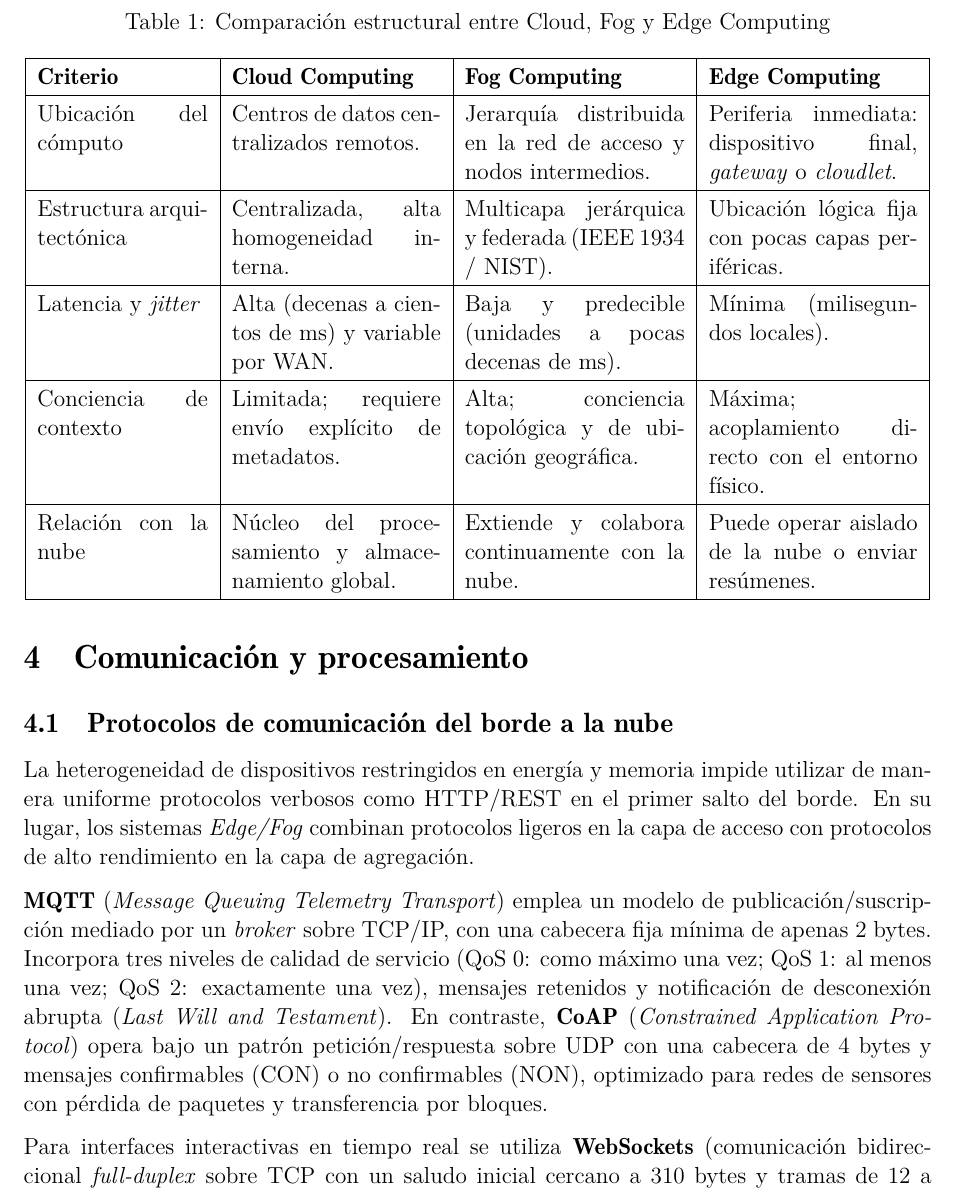
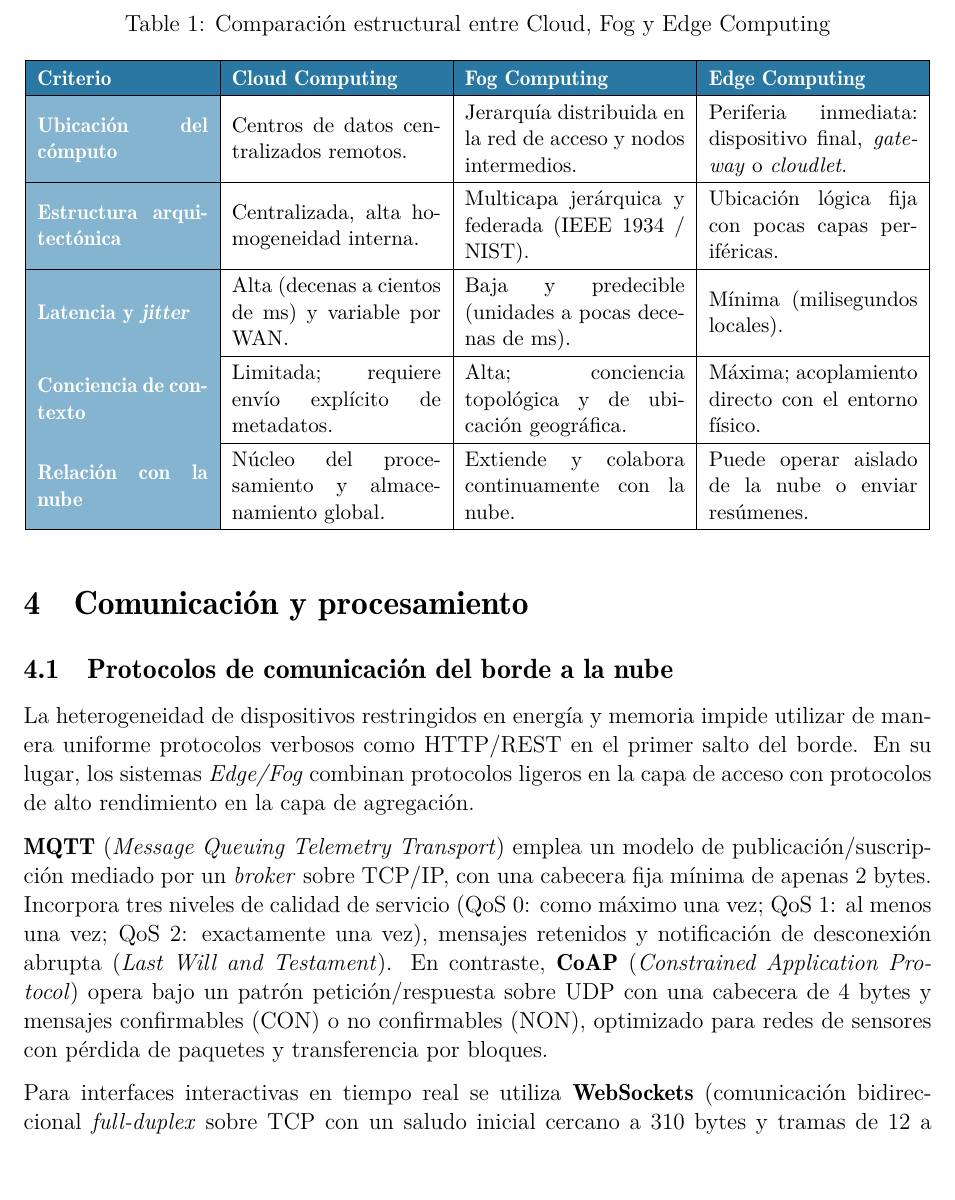
Before and after one commit to lethalSopaper/proyectos_sistemas_distribuidos, a LaTeX document (expo/trabajo_investigacion.tex): part of page 5 of 12, cut so that both start at the same text, the shorter picture padded with empty space. Compiled offline with pdfLaTeX.

```diff
--- a/expo/trabajo_investigacion.tex
+++ b/expo/trabajo_investigacion.tex
@@ -65,24 +65,26 @@
     \item \textbf{Puntos de referencia e integración 5G:} la comunicación interna se articula mediante interfaces estandarizadas (\texttt{Mp1} entre aplicaciones y plataforma, \texttt{Mp3} entre plataformas, \texttt{Mm} de gestión, \texttt{Mx} hacia sistemas externos y \texttt{Mff} para federación). Además, expone servicios nativos de red celular como el \textit{Radio Network Information Service} (RNIS), el servicio de geolocalización y el enrutamiento multiacceso (MTS) (\protect\hyperlink{etsi2024}{ETSI, 2024}).
 \end{itemize}
 
-\begin{table}[htbp]
+\begin{table}[H]
 \centering
+\small
 \caption{Comparación estructural entre Cloud, Fog y Edge Computing}
 \label{tab:comparativa_paradigmas}
 \renewcommand{\arraystretch}{1.25}
-\begin{tabular}{|p{3.1cm}|p{3.8cm}|p{4.0cm}|p{3.8cm}|}
+\begin{tabular}{|m{3.1cm}|m{3.8cm}|m{4.0cm}|m{3.8cm}|}
     \hline
-\textbf{Criterio} & \textbf{Cloud Computing} & \textbf{Fog Computing} & \textbf{Edge Computing} \\
+    \rowcolor{MidnightBlue!80}
+    \textcolor{white}{\textbf{Criterio}} & \textcolor{white}{\textbf{Cloud Computing}} & \textcolor{white}{\textbf{Fog Computing}} & \textcolor{white}{\textbf{Edge Computing}} \\
     \hline
-Ubicación del cómputo & Centros de datos centralizados remotos. & Jerarquía distribuida en la red de acceso y nodos intermedios. & Periferia inmediata: dispositivo final, \textit{gateway} o \textit{cloudlet}. \\
+    \cellcolor{MidnightBlue!40}\textcolor{white}{\textbf{Ubicación del cómputo}} & Centros de datos centralizados remotos. & Jerarquía distribuida en la red de acceso y nodos intermedios. & Periferia inmediata: dispositivo final, \textit{gateway} o \textit{cloudlet}. \\
     \hline
-Estructura arquitectónica & Centralizada, alta homogeneidad interna. & Multicapa jerárquica y federada (IEEE 1934 / NIST). & Ubicación lógica fija con pocas capas periféricas. \\
+    \cellcolor{MidnightBlue!40}\textcolor{white}{\textbf{Estructura arquitectónica}} & Centralizada, alta homogeneidad interna. & Multicapa jerárquica y federada (IEEE 1934 / NIST). & Ubicación lógica fija con pocas capas periféricas. \\
     \hline
-Latencia y \textit{jitter} & Alta (decenas a cientos de ms) y variable por WAN. & Baja y predecible (unidades a pocas decenas de ms). & Mínima (milisegundos locales). \\
+    \cellcolor{MidnightBlue!40}\textcolor{white}{\textbf{Latencia y \textit{jitter}}} & Alta (decenas a cientos de ms) y variable por WAN. & Baja y predecible (unidades a pocas decenas de ms). & Mínima (milisegundos locales). \\
     \hline
-Conciencia de contexto & Limitada; requiere envío explícito de metadatos. & Alta; conciencia topológica y de ubicación geográfica. & Máxima; acoplamiento directo con el entorno físico. \\
+    \cellcolor{MidnightBlue!40}\textcolor{white}{\textbf{Conciencia de contexto}} & Limitada; requiere envío explícito de metadatos. & Alta; conciencia topológica y de ubicación geográfica. & Máxima; acoplamiento directo con el entorno físico. \\
     \hline
-Relación con la nube & Núcleo del procesamiento y almacenamiento global. & Extiende y colabora continuamente con la nube. & Puede operar aislado de la nube o enviar resúmenes. \\
+    \cellcolor{MidnightBlue!40}\textcolor{white}{\textbf{Relación con la nube}} & Núcleo del procesamiento y almacenamiento global. & Extiende y colabora continuamente con la nube. & Puede operar aislado de la nube o enviar resúmenes. \\
     \hline
 \end{tabular}
 \end{table}
```
Also changed, not shown: expo/trabajo_investigacion.pdf. Lines whose indentation alone changed are shown as unchanged.
